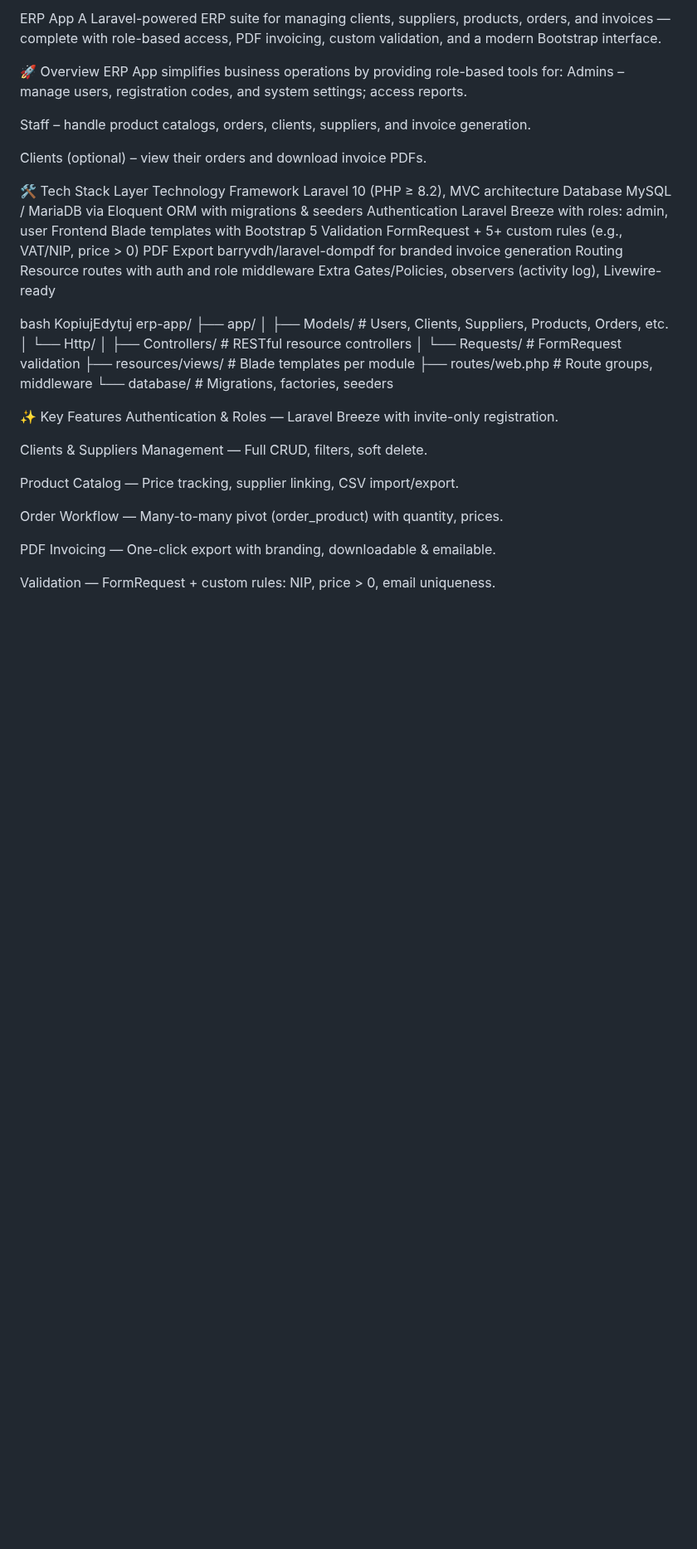
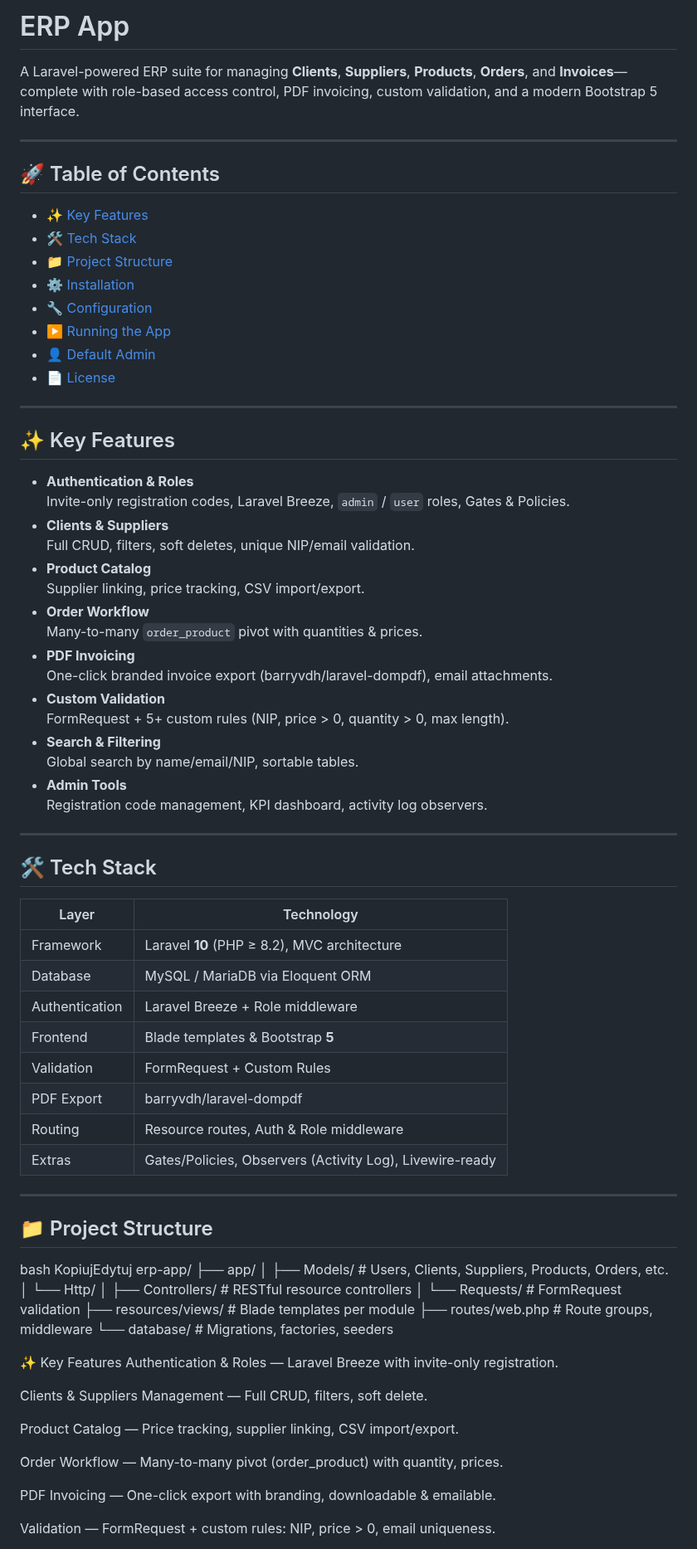
Before and after one commit to Adrianowsski/ERP, a Markdown page: README.md, the part around one of its changes. Shown at 83% size. Drawn GitHub-style; blank space fills up the shorter version.

```diff
--- a/README.md
+++ b/README.md
@@ -1,37 +1,61 @@
-ERP App
-A Laravel-powered ERP suite for managing clients, suppliers, products, orders, and invoices — complete with role-based access, PDF invoicing, custom validation, and a modern Bootstrap interface.
+# ERP App
 
-🚀 Overview
-ERP App simplifies business operations by providing role-based tools for:
-Admins – manage users, registration codes, and system settings; access reports.
+A Laravel-powered ERP suite for managing **Clients**, **Suppliers**, **Products**, **Orders**, and **Invoices**—complete with role-based access control, PDF invoicing, custom validation, and a modern Bootstrap 5 interface.
+
+---
+
+## 🚀 Table of Contents
+
+- [✨ Key Features](#-key-features)
+- [🛠️ Tech Stack](#️-tech-stack)
+- [📁 Project Structure](#-project-structure)
+- [⚙️ Installation](#️-installation)
+- [🔧 Configuration](#-configuration)
+- [▶️ Running the App](#️-running-the-app)
+- [👤 Default Admin](#-default-admin)
+- [📄 License](#-license)
+
+---
+
+## ✨ Key Features
+
+- **Authentication & Roles**
+  Invite-only registration codes, Laravel Breeze, `admin` / `user` roles, Gates & Policies.
+- **Clients & Suppliers**
+  Full CRUD, filters, soft deletes, unique NIP/email validation.
+- **Product Catalog**
+  Supplier linking, price tracking, CSV import/export.
+- **Order Workflow**
+  Many-to-many `order_product` pivot with quantities & prices.
+- **PDF Invoicing**
+  One-click branded invoice export (barryvdh/laravel-dompdf), email attachments.
+- **Custom Validation**
+  FormRequest + 5+ custom rules (NIP, price > 0, quantity > 0, max length).
+- **Search & Filtering**
+  Global search by name/email/NIP, sortable tables.
+- **Admin Tools**
+  Registration code management, KPI dashboard, activity log observers.
+
+---
+
+## 🛠️ Tech Stack
+
+| Layer           | Technology                                      |
+|-----------------|-------------------------------------------------|
+| Framework       | Laravel **10** (PHP ≥ 8.2), MVC architecture    |
+| Database        | MySQL / MariaDB via Eloquent ORM                |
+| Authentication  | Laravel Breeze + Role middleware                |
+| Frontend        | Blade templates & Bootstrap **5**               |
+| Validation      | FormRequest + Custom Rules                      |
+| PDF Export      | barryvdh/laravel-dompdf                         |
+| Routing         | Resource routes, Auth & Role middleware         |
+| Extras          | Gates/Policies, Observers (Activity Log), Livewire-ready |
+
+---
+
+## 📁 Project Structure
 
 
-Staff – handle product catalogs, orders, clients, suppliers, and invoice generation.
-
-
-Clients (optional) – view their orders and download invoice PDFs.
-
-
-
-🛠️ Tech Stack
-Layer
-Technology
-Framework
-Laravel 10 (PHP ≥ 8.2), MVC architecture
-Database
-MySQL / MariaDB via Eloquent ORM with migrations & seeders
-Authentication
-Laravel Breeze with roles: admin, user
-Frontend
-Blade templates with Bootstrap 5
-Validation
-FormRequest + 5+ custom rules (e.g., VAT/NIP, price > 0)
-PDF Export
-barryvdh/laravel-dompdf for branded invoice generation
-Routing
-Resource routes with auth and role middleware
-Extra
-Gates/Policies, observers (activity log), Livewire-ready
 
 bash
 KopiujEdytuj
```
Also changed, not shown: other parts of README.md (+2 -2 lines).
